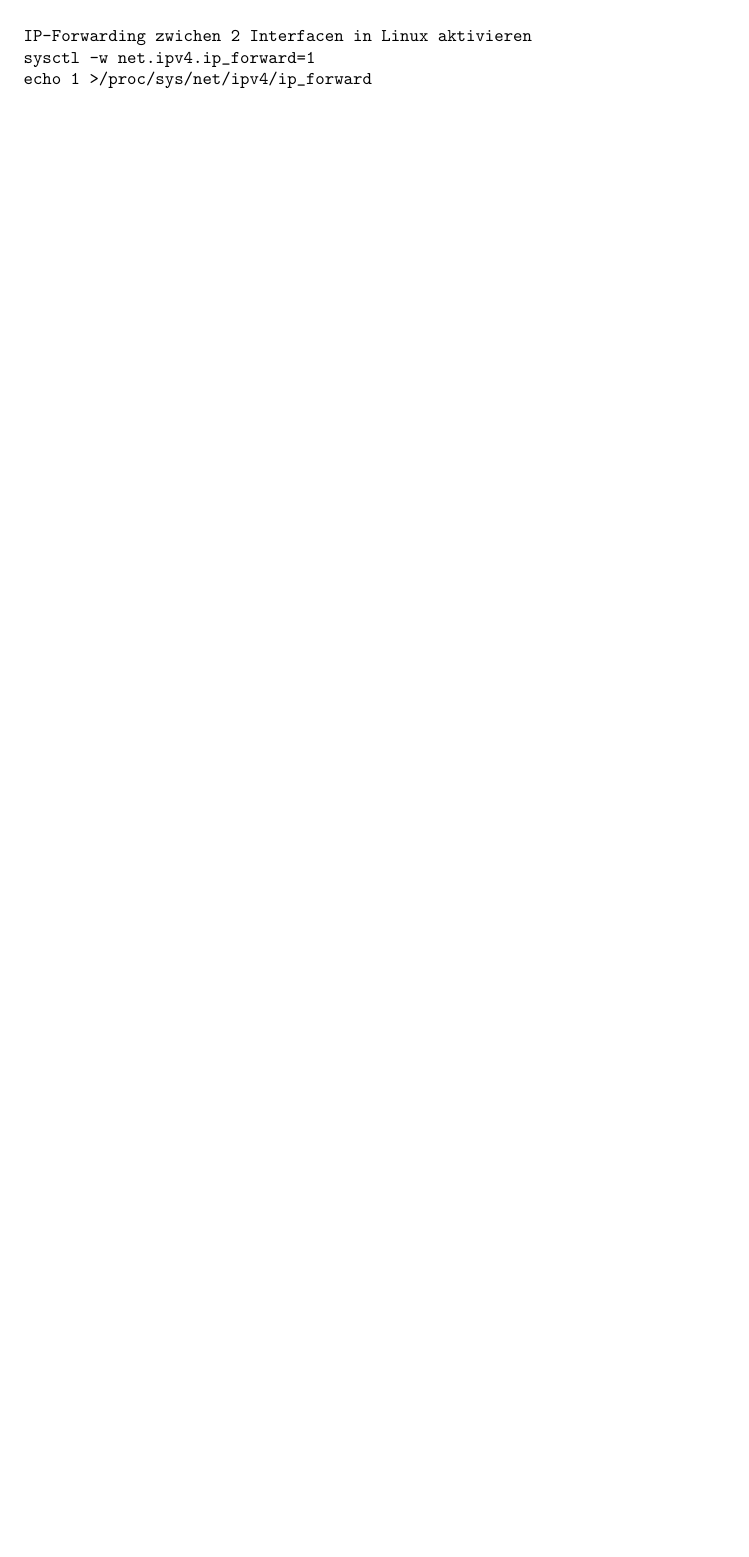
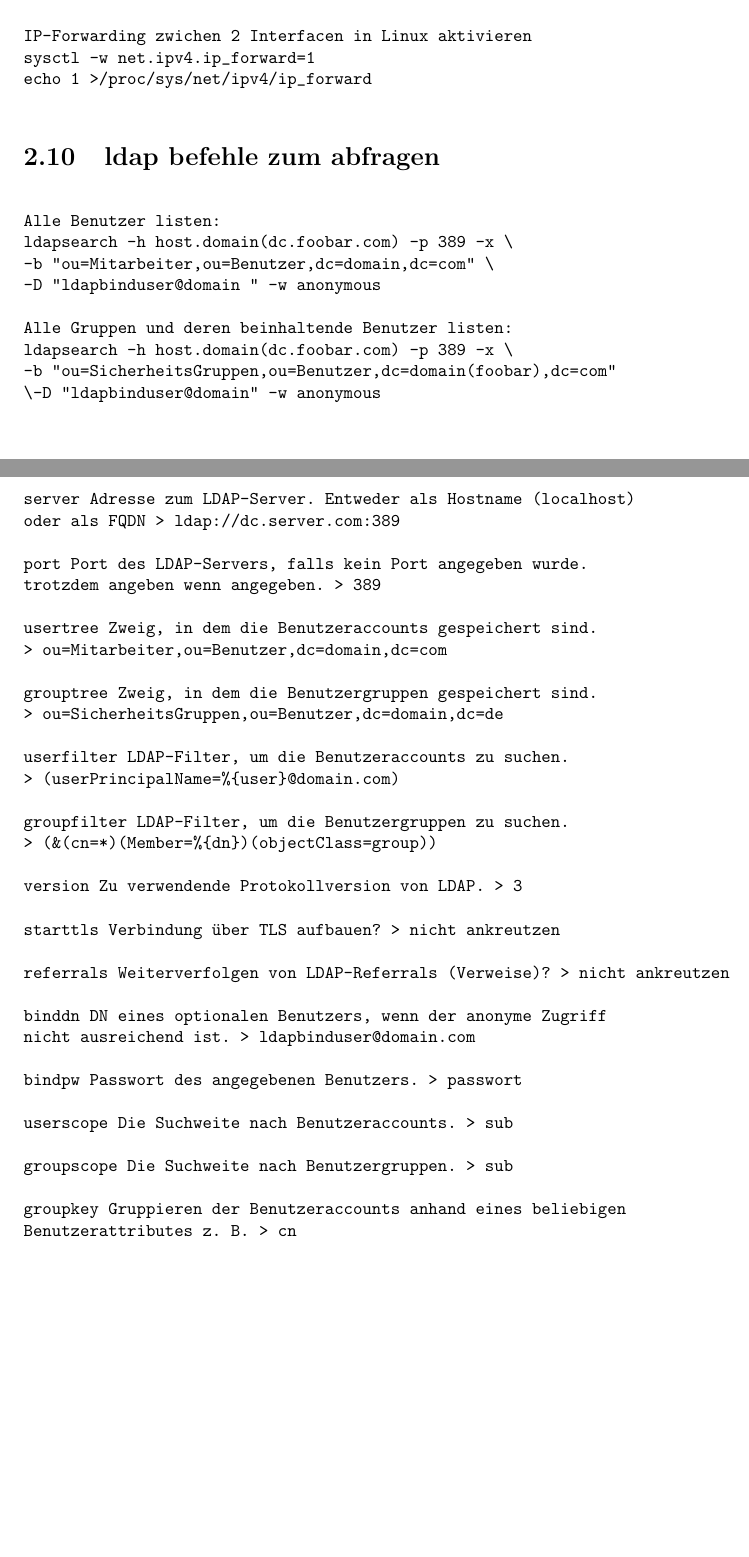
Before and after one commit to daebenji/freezing-lana, a LaTeX document (wiki/wiki.tex): part of page 7 of 9 before the commit and two parts of pages 7 and 8 of 10 after it, the two joined at a grey line, cut so that both start at the same text, the shorter picture padded with empty space. Compiled offline with pdfLaTeX.

Commit message:
ldap-zeugs

```diff
--- a/wiki/wiki.tex
+++ b/wiki/wiki.tex
@@ -201,6 +201,64 @@ echo 1 >/proc/sys/net/ipv4/ip_forward
 
 \end{verbatim}
 
+\section{ldap befehle zum abfragen}
+\begin{verbatim}
+
+Alle Benutzer listen:
+ldapsearch -h host.domain(dc.foobar.com) -p 389 -x \
+-b "ou=Mitarbeiter,ou=Benutzer,dc=domain,dc=com" \
+-D "ldapbinduser@domain	" -w anonymous
+
+Alle Gruppen und deren beinhaltende Benutzer listen:
+ldapsearch -h host.domain(dc.foobar.com) -p 389 -x \
+-b "ou=SicherheitsGruppen,ou=Benutzer,dc=domain(foobar),dc=com"
+\-D "ldapbinduser@domain" -w anonymous
+
+
+\end{verbatim}
+\pagebreak
+
+\section{Doku Wiki Authldap Plugin config}
+\begin{verbatim}
+server Adresse zum LDAP-Server. Entweder als Hostname (localhost)
+oder als FQDN > ldap://dc.server.com:389
+
+port Port des LDAP-Servers, falls kein Port angegeben wurde.
+trotzdem angeben wenn angegeben. > 389
+
+usertree Zweig, in dem die Benutzeraccounts gespeichert sind.
+> ou=Mitarbeiter,ou=Benutzer,dc=domain,dc=com
+
+grouptree Zweig, in dem die Benutzergruppen gespeichert sind.
+> ou=SicherheitsGruppen,ou=Benutzer,dc=domain,dc=de
+
+userfilter LDAP-Filter, um die Benutzeraccounts zu suchen.
+> (userPrincipalName=%{user}@domain.com)
+
+groupfilter LDAP-Filter, um die Benutzergruppen zu suchen.
+> (&(cn=*)(Member=%{dn})(objectClass=group))
+
+version Zu verwendende Protokollversion von LDAP. > 3
+
+starttls Verbindung über TLS aufbauen? > nicht ankreutzen
+
+referrals Weiterverfolgen von LDAP-Referrals (Verweise)? > nicht ankreutzen
+
+binddn DN eines optionalen Benutzers, wenn der anonyme Zugriff
+nicht ausreichend ist. > ldapbinduser@domain.com
+
+bindpw Passwort des angegebenen Benutzers. > passwort
+
+userscope Die Suchweite nach Benutzeraccounts. > sub
+
+groupscope Die Suchweite nach Benutzergruppen. > sub
+
+groupkey Gruppieren der Benutzeraccounts anhand eines beliebigen
+Benutzerattributes z. B. > cn
+
+\end{verbatim}
+
+
 \chapter{Datenbanken}
 
 \section{Postgres DB - HBA config}
```
Also changed, not shown: wiki/wiki.pdf, 6 other files.
